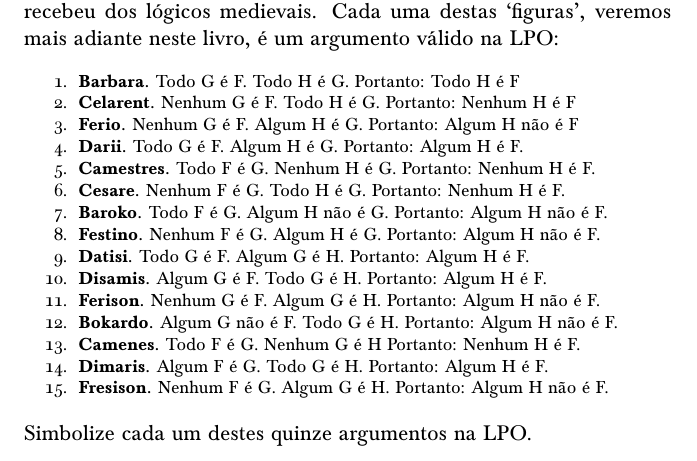
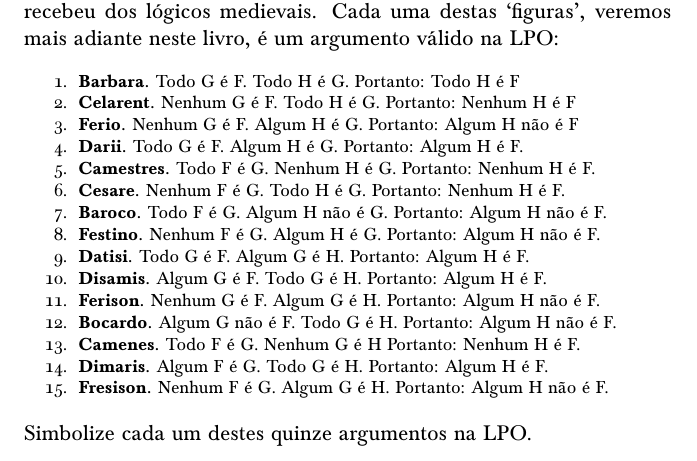
Before and after one commit to diegofernandess/paratodxs-rn-pb, a LaTeX book (forallxyyc-print.tex, which reads forallx-yyc-fol.tex): part of page 161 of 361, cut so that both start at the same text. Compiled offline with pdfLaTeX; a LaTeX package or settings file that is missing is left out.

Commit message:
Ortografia latina para os nomes dos silogismos.

```diff
--- a/forallx-yyc-fol.tex
+++ b/forallx-yyc-fol.tex
@@ -809,12 +809,12 @@ Cada uma destas `figuras', veremos mais adiante neste livro, é um argumento vá
 	\item \textbf{Darii.} Todo G é F. Algum H é G. Portanto: Algum H é F.
 	\item \textbf{Camestres.} Todo F é G. Nenhum H é G. Portanto: Nenhum H é F.
 	\item \textbf{Cesare.} Nenhum F é G. Todo H é G. Portanto: Nenhum H é F.
-	\item \textbf{Baroko.} Todo F é G. Algum H não é G. Portanto: Algum H não é~F.
+	\item \textbf{Baroco.} Todo F é G. Algum H não é G. Portanto: Algum H não é~F.
 	\item \textbf{Festino.} Nenhum F é G. Algum H é G. Portanto: Algum H não é~F.
 	\item \textbf{Datisi.} Todo G é F. Algum G é H. Portanto: Algum H é F.
 	\item \textbf{Disamis.} Algum G é F. Todo G é H. Portanto: Algum H é F.
 	\item \textbf{Ferison.} Nenhum G é F. Algum G é H. Portanto: Algum H não é F.
-	\item \textbf{Bokardo.} Algum G não é F. Todo G é H. Portanto:  Algum H não é~F.
+	\item \textbf{Bocardo.} Algum G não é F. Todo G é H. Portanto:  Algum H não é~F.
 	\item \textbf{Camenes.} Todo F é G. Nenhum G é H Portanto: Nenhum H é F.
 	\item \textbf{Dimaris.} Algum F é G. Todo G é H. Portanto: Algum H é F.
 	\item \textbf{Fresison.} Nenhum F é G. Algum G é H. Portanto: Algum H não é~F.
```
